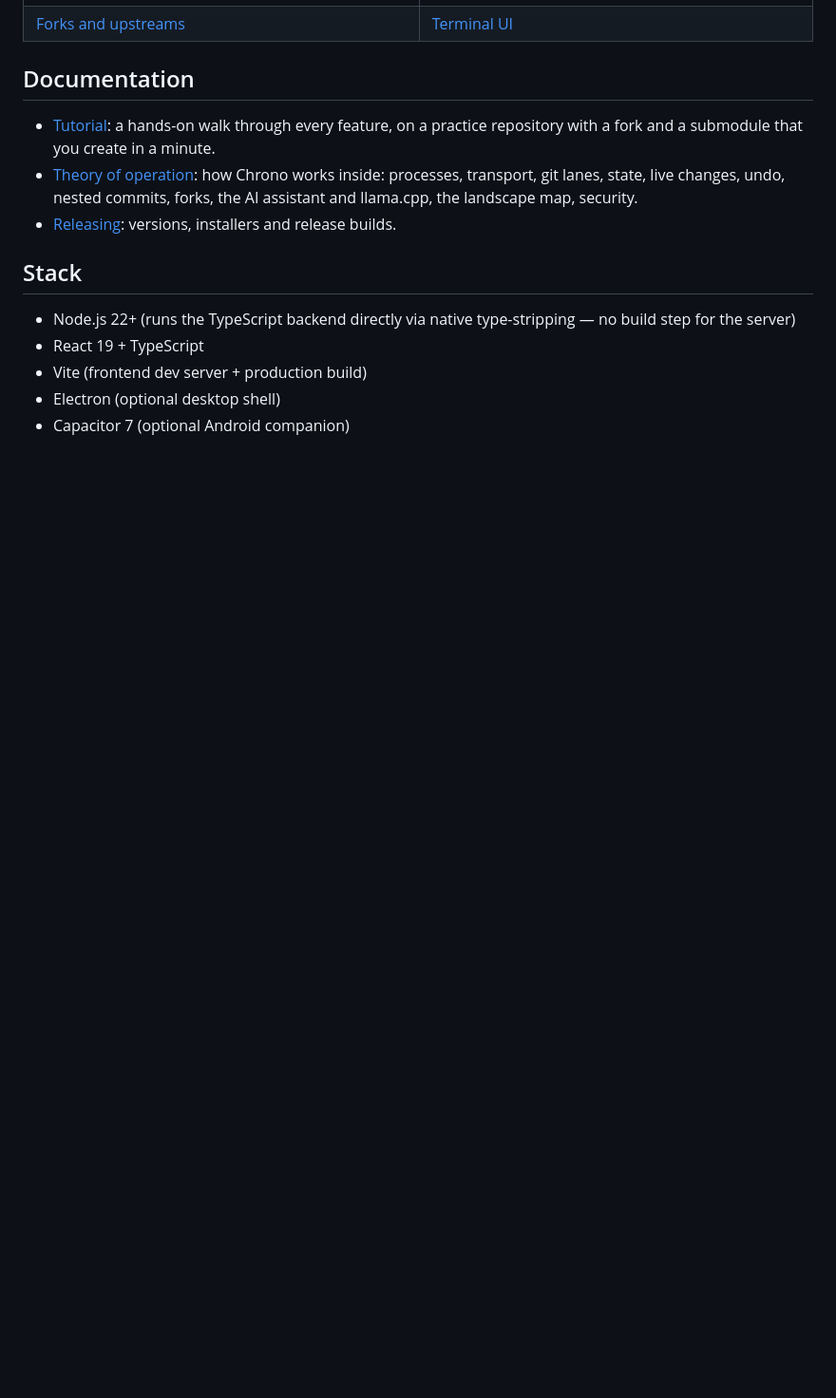
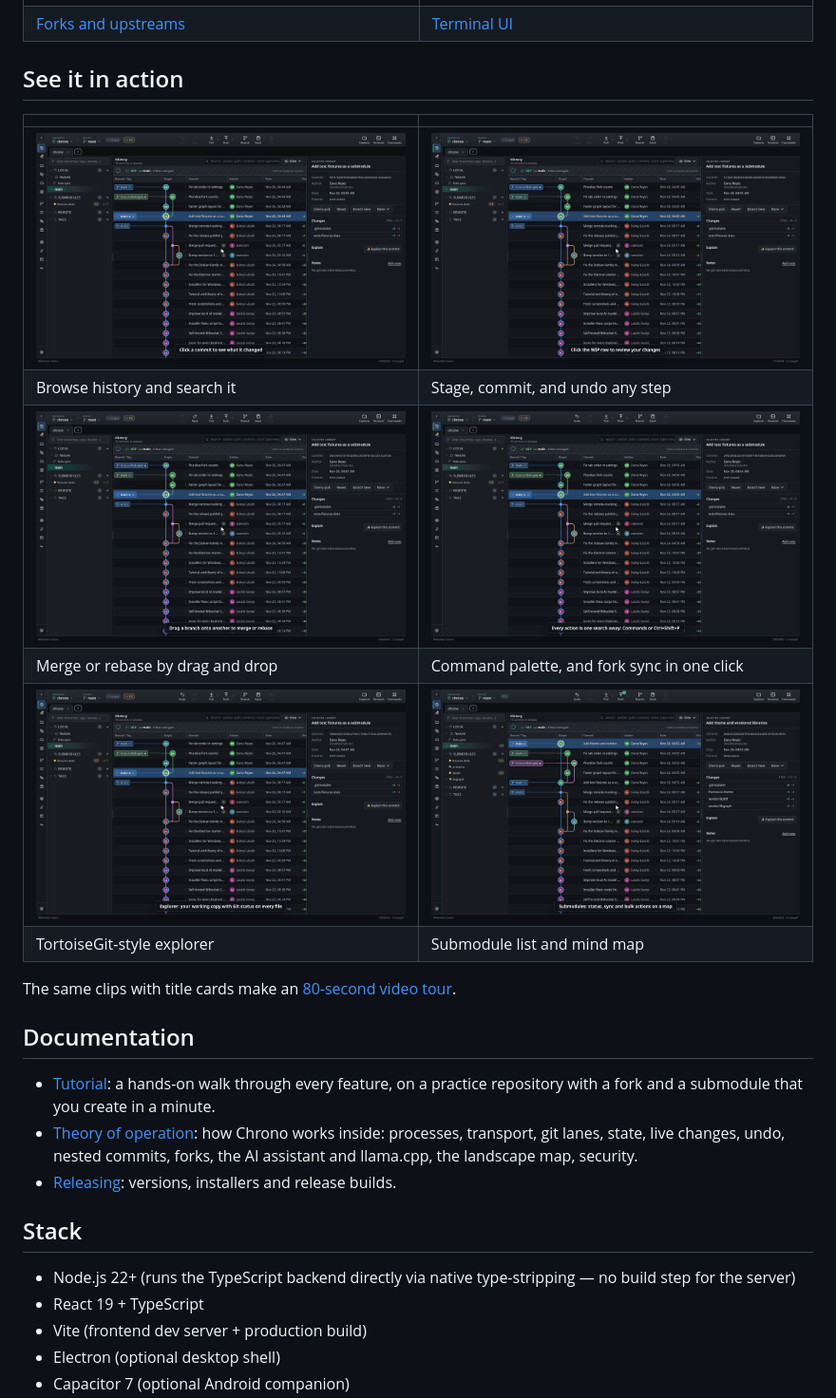
Before and after one commit to xsession/chrono, a Markdown page: README.md, the part around the change. Shown at 95% size. GitHub-like rendering; pictures changed too: docs/gifs/command-palette.gif (added), docs/gifs/drag-merge.gif (added), docs/gifs/explorer.gif (added); blank space fills up the shorter version.

```diff
--- a/README.md
+++ b/README.md
@@ -12,6 +12,19 @@ Rewritten from the original Tauri/Rust stack to pure TypeScript.
 | [Submodule mind map](#large-multi-repo-trees-submodules) | [TortoiseGit explorer](#tortoisegit-explorer) |
 | ![Forks and upstreams of Renode and its submodules](docs/screenshots/forks.jpg) | ![The terminal UI](docs/screenshots/tui.png) |
 | [Forks and upstreams](#forks-and-upstreams) | [Terminal UI](#terminal-ui-chrono-tui) |
+
+## See it in action
+
+| | |
+|---|---|
+| ![Clicking a commit shows its details and diff; the search box filters by author](docs/gifs/graph-browse.gif) | ![Staging two files, committing, then undoing the commit](docs/gifs/stage-commit.gif) |
+| Browse history and search it | Stage, commit, and undo any step |
+| ![Dragging a branch onto main offers merge, rebase or fast-forward](docs/gifs/drag-merge.gif) | ![Opening Forks & upstreams from the command palette and syncing every fork](docs/gifs/command-palette.gif) |
+| Merge or rebase by drag and drop | Command palette, and fork sync in one click |
+| ![Explorer with Git status columns and the right-click Git menu](docs/gifs/explorer.gif) | ![The submodule list, then the mind map of the same tree](docs/gifs/submodule-map.gif) |
+| TortoiseGit-style explorer | Submodule list and mind map |
+
+The same clips with title cards make an [80-second video tour](docs/video/chrono-tutorial.mp4).
 
 ## Documentation
 
```
Also changed, not shown: docs/TUTORIAL.md (+15 -0 lines), 1 other file.
